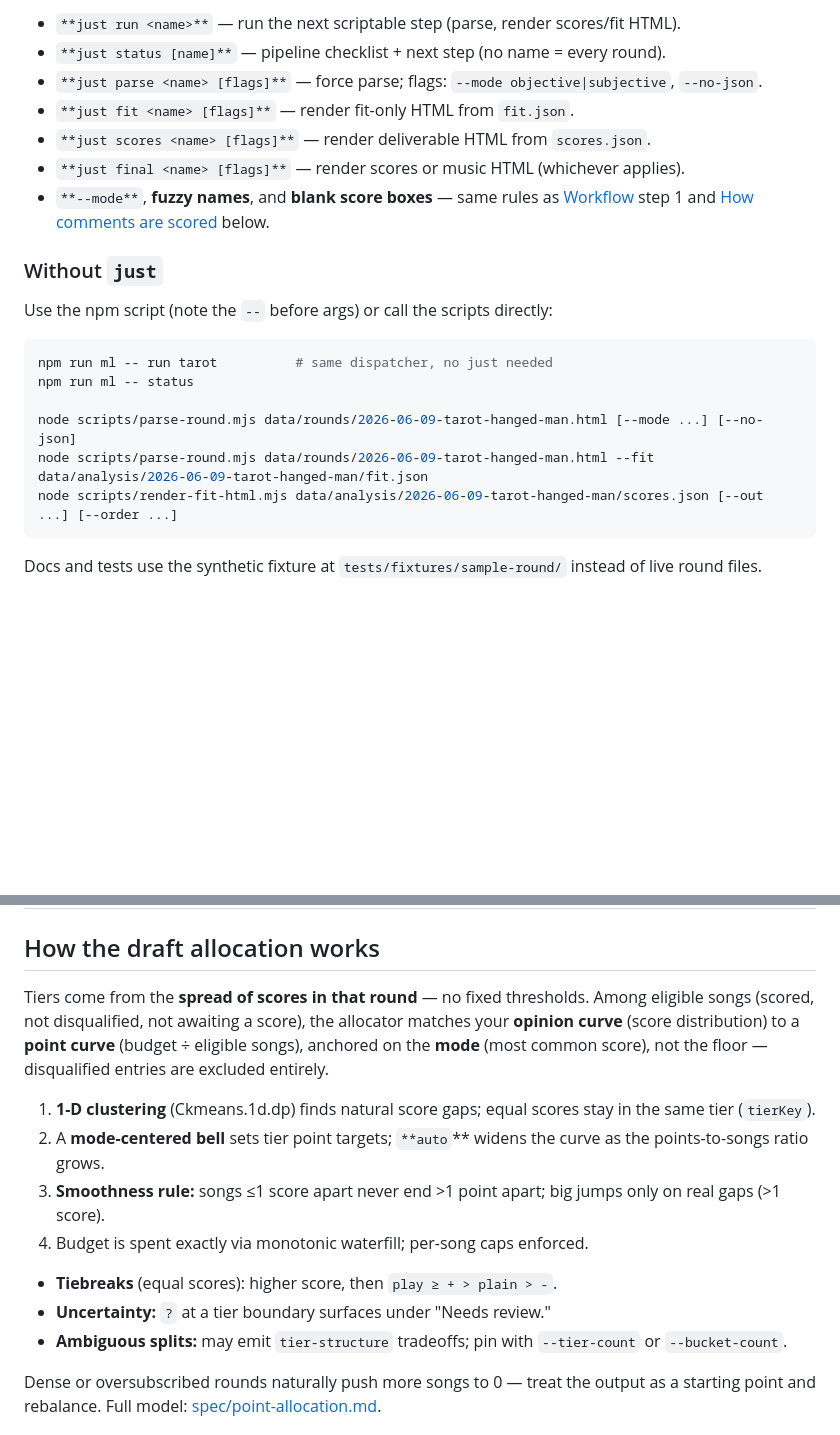
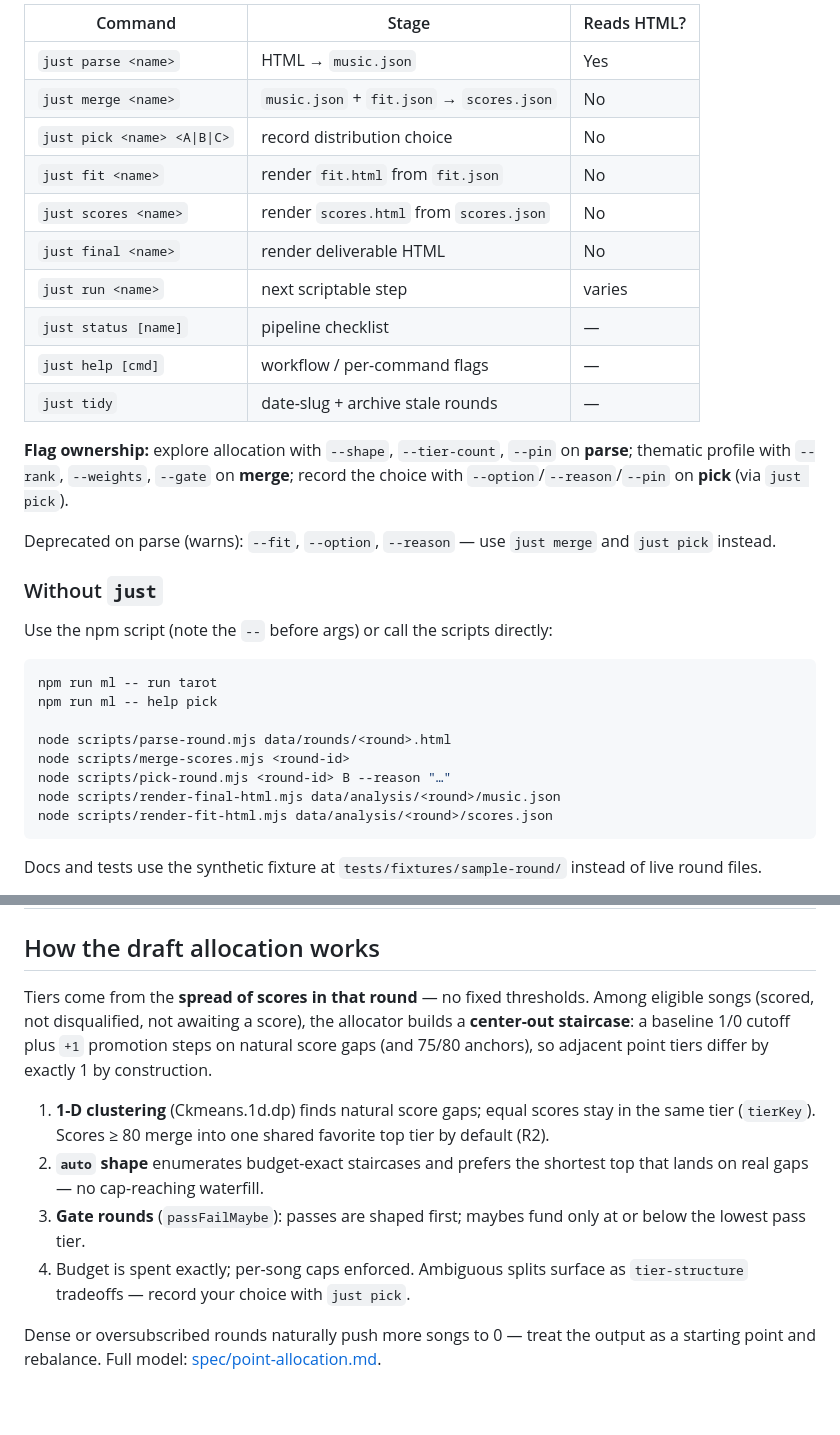
Before and after one commit to bbailey27/music-league-voting-assistant, a Markdown page: README.md, 2 parts joined by grey strips. GitHub-like rendering; blank space fills up the shorter version.

````diff
--- a/README.md
+++ b/README.md
@@ -93,23 +126,37 @@ through to the underlying scripts.
 
-- `**just run <name>**` — run the next scriptable step (parse, render scores/fit HTML).
-- `**just status [name]**` — pipeline checklist + next step (no name = every round).
-- `**just parse <name> [flags]**` — force parse; flags: `--mode objective|subjective`, `--no-json`.
-- `**just fit <name> [flags]**` — render fit-only HTML from `fit.json`.
-- `**just scores <name> [flags]**` — render deliverable HTML from `scores.json`.
-- `**just final <name> [flags]**` — render scores or music HTML (whichever applies).
-- `**--mode**`, **fuzzy names**, and **blank score boxes** — same rules as [Workflow](#workflow) step 1 and [How comments are scored](#how-comments-are-scored-your-comment-only) below.
+| Command | Stage | Reads HTML? |
+| --- | --- | --- |
+| `just parse <name>` | HTML → `music.json` | Yes |
+| `just merge <name>` | `music.json` + `fit.json` → `scores.json` | No |
+| `just pick <name> <A\|B\|C>` | record distribution choice | No |
+| `just fit <name>` | render `fit.html` from `fit.json` | No |
+| `just scores <name>` | render `scores.html` from `scores.json` | No |
+| `just final <name>` | render deliverable HTML | No |
+| `just run <name>` | next scriptable step | varies |
+| `just status [name]` | pipeline checklist | — |
+| `just help [cmd]` | workflow / per-command flags | — |
+| `just tidy` | date-slug + archive stale rounds | — |
+
+**Flag ownership:** explore allocation with `--shape`, `--tier-count`, `--pin` on
+**parse**; thematic profile with `--rank`, `--weights`, `--gate` on **merge**; record
+the choice with `--option`/`--reason`/`--pin` on **pick** (via `just pick`).
+
+Deprecated on parse (warns): `--fit`, `--option`, `--reason` — use `just merge` and
+`just pick` instead.
 
 ### Without `just`
 
 Use the npm script (note the `--` before args) or call the scripts directly:
 
 ```bash
-npm run ml -- run tarot          # same dispatcher, no just needed
-npm run ml -- status
+npm run ml -- run tarot
+npm run ml -- help pick
 
-node scripts/parse-round.mjs data/rounds/2026-06-09-tarot-hanged-man.html [--mode ...] [--no-json]
-node scripts/parse-round.mjs data/rounds/2026-06-09-tarot-hanged-man.html --fit data/analysis/2026-06-09-tarot-hanged-man/fit.json
-node scripts/render-fit-html.mjs data/analysis/2026-06-09-tarot-hanged-man/scores.json [--out ...] [--order ...]
+node scripts/parse-round.mjs data/rounds/<round>.html
+node scripts/merge-scores.mjs <round-id>
+node scripts/pick-round.mjs <round-id> B --reason "…"
+node scripts/render-final-html.mjs data/analysis/<round>/music.json
+node scripts/render-fit-html.mjs data/analysis/<round>/scores.json
 ```
 
 Docs and tests use the synthetic fixture at `tests/fixtures/sample-round/` instead of live round files.
@@ -159,23 +206,20 @@ From each `div.song`, skipping your own submissions (`mine: true`):
 ## How the draft allocation works
 
 Tiers come from the **spread of scores in that round** — no fixed thresholds. Among
-eligible songs (scored, not disqualified, not awaiting a score), the allocator matches
-your **opinion curve** (score distribution) to a **point curve** (budget ÷ eligible
-songs), anchored on the **mode** (most common score), not the floor — disqualified
-entries are excluded entirely.
+eligible songs (scored, not disqualified, not awaiting a score), the allocator builds
+a **center-out staircase**: a baseline 1/0 cutoff plus `+1` promotion steps on natural
+score gaps (and 75/80 anchors), so adjacent point tiers differ by exactly 1 by
+construction.
 
 1. **1-D clustering** (Ckmeans.1d.dp) finds natural score gaps; equal scores stay in
-  the same tier (`tierKey`).
-2. A **mode-centered bell** sets tier point targets; `**auto`** widens the curve as the
-  points-to-songs ratio grows.
-3. **Smoothness rule:** songs ≤1 score apart never end >1 point apart; big jumps only
-  on real gaps (>1 score).
-4. Budget is spent exactly via monotonic waterfill; per-song caps enforced.
-
-- **Tiebreaks** (equal scores): higher score, then `play ≥ + > plain > -`.
-- **Uncertainty:** `?` at a tier boundary surfaces under "Needs review."
-- **Ambiguous splits:** may emit `tier-structure` tradeoffs; pin with `--tier-count` or
-`--bucket-count`.
+  the same tier (`tierKey`). Scores ≥ 80 merge into one shared favorite top tier by
+  default (R2).
+2. **`auto` shape** enumerates budget-exact staircases and prefers the shortest top
+  that lands on real gaps — no cap-reaching waterfill.
+3. **Gate rounds** (`passFailMaybe`): passes are shaped first; maybes fund only at or
+  below the lowest pass tier.
+4. Budget is spent exactly; per-song caps enforced. Ambiguous splits surface as
+  `tier-structure` tradeoffs — record your choice with `just pick`.
 
 Dense or oversubscribed rounds naturally push more songs to 0 — treat the output as a
 starting point and rebalance. Full model: [spec/point-allocation.md](spec/point-allocation.md).
````
Also changed, not shown: other parts of README.md (+68 -32 lines).
